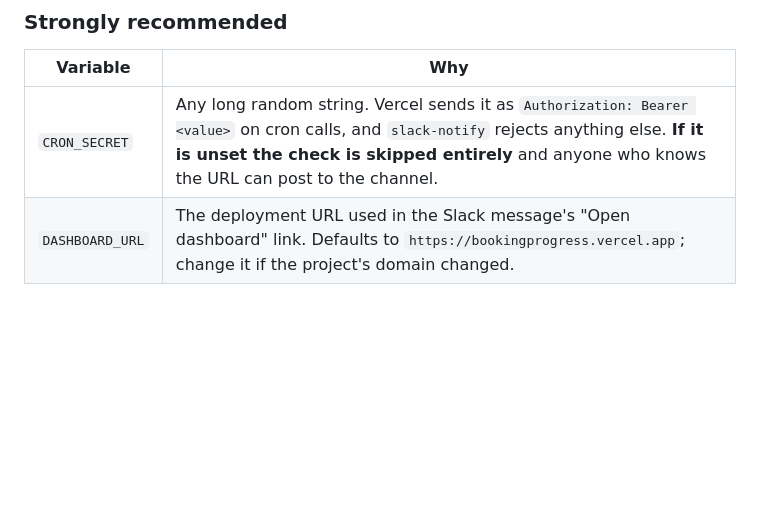
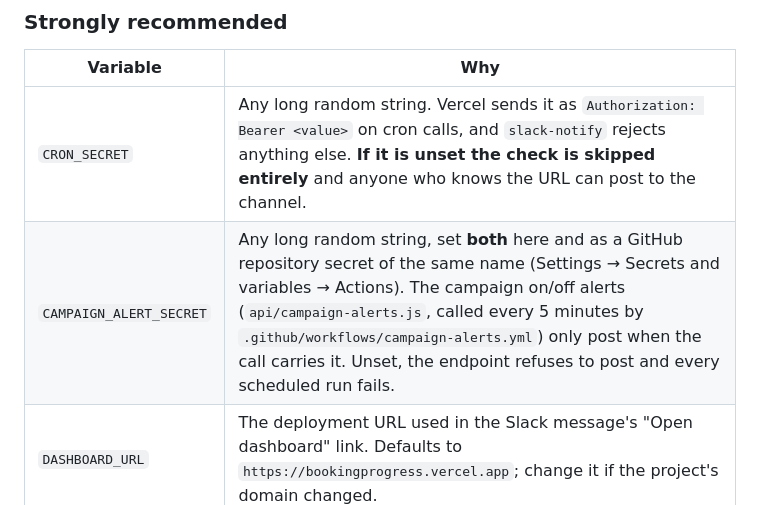
Before and after one commit to nomu-git/booking-progress, a Markdown page: README.md, the part around the change. Drawn GitHub-style; blank space fills up the shorter version.

Commit message:
Document the campaign on/off alerts and CAMPAIGN_ALERT_SECRET
Co-Authored-By: Claude Opus 5.5 <noreply@anthropic.com>

```diff
--- a/README.md
+++ b/README.md
@@ -34,6 +34,7 @@ env-var changes on a new deployment.
 | Variable | Why |
 | --- | --- |
 | `CRON_SECRET` | Any long random string. Vercel sends it as `Authorization: Bearer <value>` on cron calls, and `slack-notify` rejects anything else. **If it is unset the check is skipped entirely** and anyone who knows the URL can post to the channel. |
+| `CAMPAIGN_ALERT_SECRET` | Any long random string, set **both** here and as a GitHub repository secret of the same name (Settings → Secrets and variables → Actions). The campaign on/off alerts (`api/campaign-alerts.js`, called every 5 minutes by `.github/workflows/campaign-alerts.yml`) only post when the call carries it. Unset, the endpoint refuses to post and every scheduled run fails. |
 | `DASHBOARD_URL` | The deployment URL used in the Slack message's "Open dashboard" link. Defaults to `https://bookingprogress.vercel.app`; change it if the project's domain changed. |
 
 ### Optional — all have working defaults baked into the code
```
Also changed, not shown: CLAUDE.md (+49 -3 lines).
